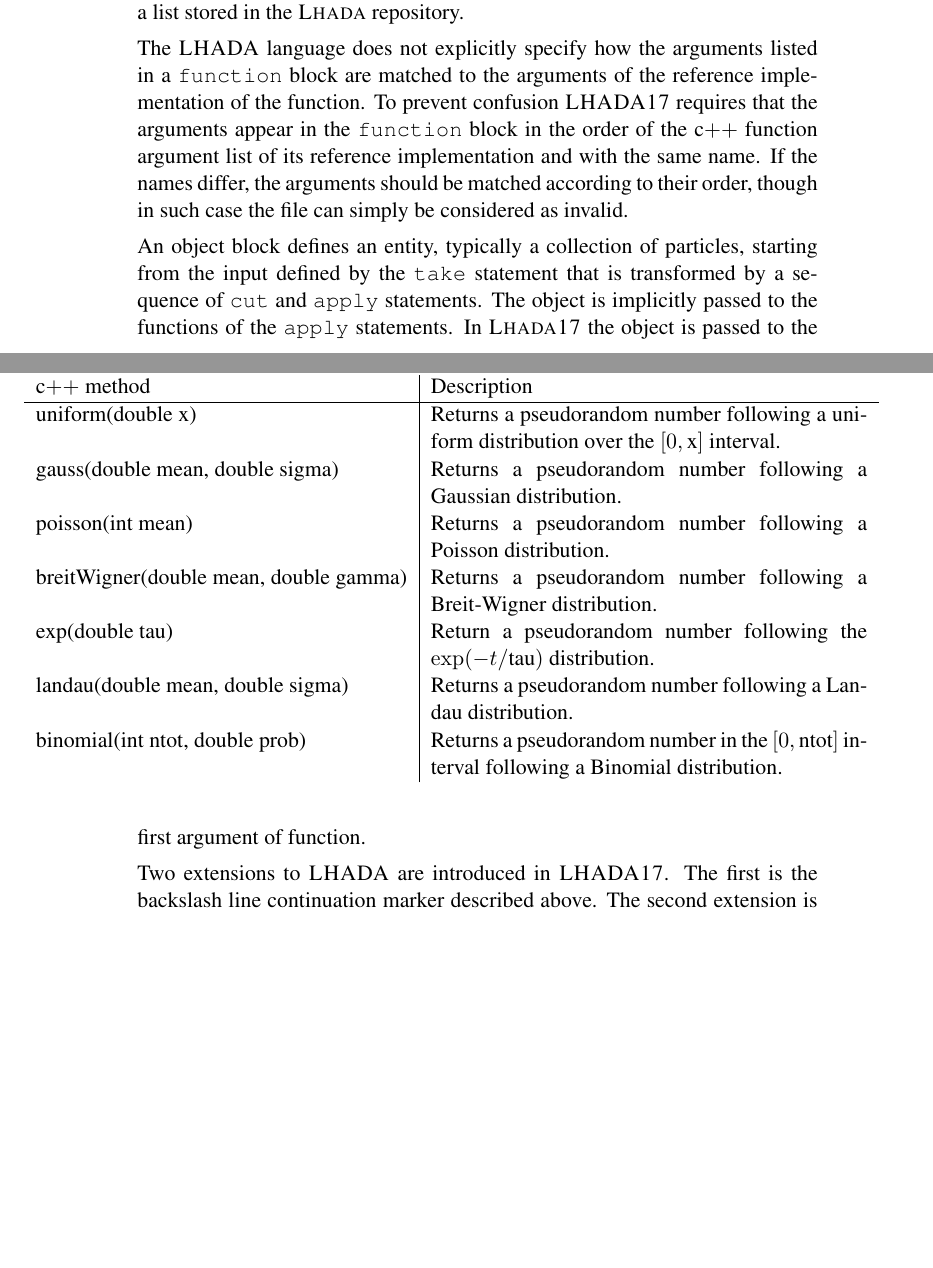
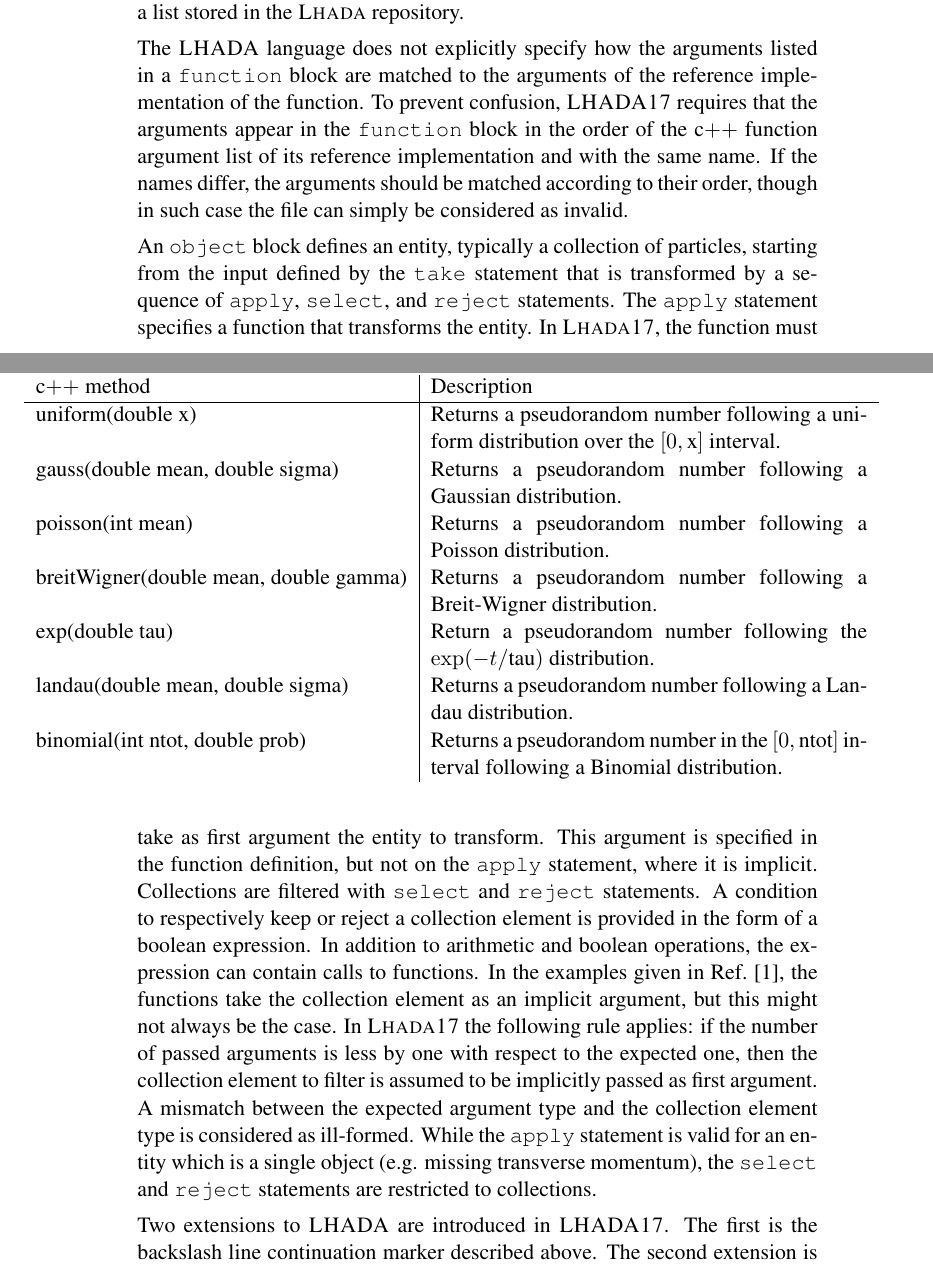
Before and after one commit to perrozzi/les_houches17, a LaTeX document (tex_lhada/houches2017_lhada.tex): two parts of pages 3 and 4 of 6, joined at a grey line, cut so that both start at the same text, the shorter picture padded with empty space. Compiled offline with pdfLaTeX.

Commit message:
Added the description of the handling of function call in select/reject statements.

```diff
--- a/tex_lhada/houches2017_lhada.tex
+++ b/tex_lhada/houches2017_lhada.tex
@@ -108,9 +108,9 @@ The {\tt LHADAParticle} and {\tt Momentum} types are two classes which provides
 
 %%\#include ``lhada17v1.h''?
 
-The {\sc LHADA} language does not explicitly specify how the arguments listed in a {\tt function} block are matched to the arguments of the reference implementation of the function. To prevent confusion {\sc LHADA17} requires that the arguments appear in the {\tt function} block in the order of the c$++$ function argument list of its reference implementation and with the same name. If the names differ, the arguments should be matched according to their order, though in such case the file can simply be considered as invalid.
+The {\sc LHADA} language does not explicitly specify how the arguments listed in a {\tt function} block are matched to the arguments of the reference implementation of the function. To prevent confusion, {\sc LHADA17} requires that the arguments appear in the {\tt function} block in the order of the c$++$ function argument list of its reference implementation and with the same name. If the names differ, the arguments should be matched according to their order, though in such case the file can simply be considered as invalid.
 
-An object block defines an entity, typically a collection of particles, starting from the input defined by the {\tt take} statement that is transformed by a sequence of {\tt cut} and {\tt apply} statements. The object is implicitly passed to the functions of the {\tt apply} statements. In {\sc Lhada17} the object is passed to the first argument of function.
+An {\tt object} block defines an entity, typically a collection of particles, starting from the input defined by the {\tt take} statement that is transformed by a sequence of {\tt apply}, {\tt select}, and {\tt reject}  statements. The {\tt apply} statement specifies a function that transforms the entity. In {\sc Lhada17}, the function must take as first argument the entity to transform. This argument is specified in the function definition, but not on the {\tt apply} statement, where it is implicit. Collections are filtered with {\tt select} and {\tt reject} statements. A condition to respectively keep or reject a collection element is provided in the form of a boolean expression. In addition to arithmetic and boolean operations, the expression can contain calls to functions. In the examples given in Ref.~\cite{Brooijmans:2016vro}, the functions take the collection element as an implicit argument, but this might not always be the case. In {\sc Lhada17} the following rule applies: if the number of passed arguments is less by one with respect to the expected one, then the collection element to filter is assumed to be implicitly passed as first argument. A mismatch between the expected argument type and the collection element type is considered as ill-formed. While the {\tt apply} statement is valid for an entity which is a single object (e.g. missing transverse momentum), the {\tt select} and {\tt reject} statements are restricted to collections.
 
 Two extensions to {\sc LHADA} are introduced in {\sc LHADA17}. The first is the backslash line continuation marker described above. The second extension is the {\tt uid} attribute of the {\tt object} block that is defined in the EBNF language description. This attribute, whose name stands for ``universal identifier'', identifies the {\tt object}. In {\sc Lhada17}, object blocks with a {\tt take external} statement include a {\tt uid} and no {\tt apply} or {\tt cut} statement. The {\tt uid} attribute is reserved to this type of {\tt objects}.
 
```
